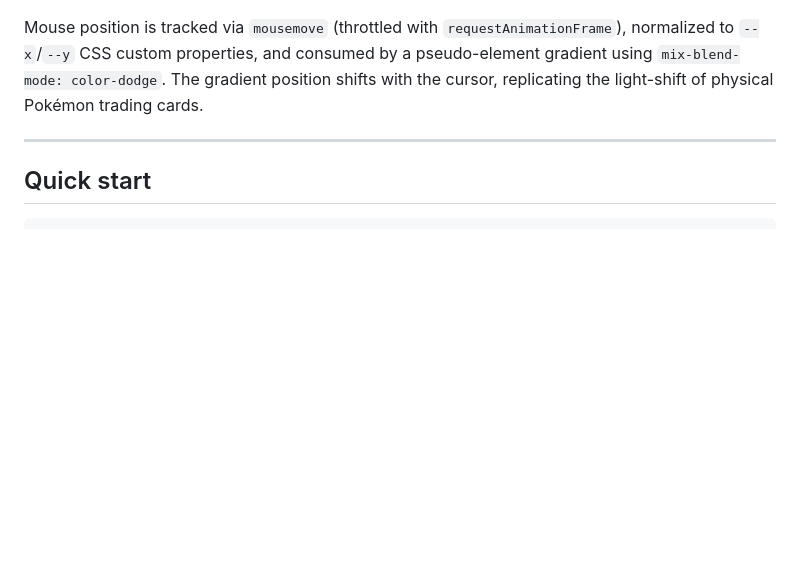
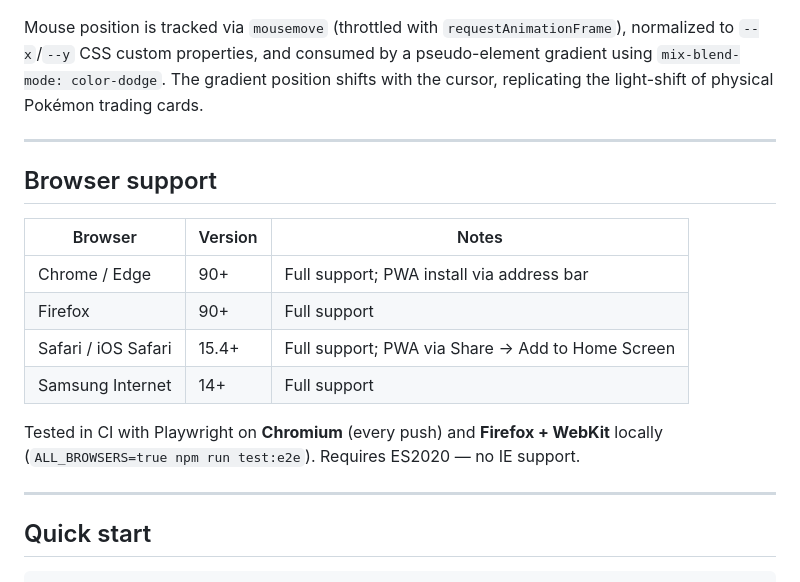
Before and after one commit to MihaelaAghirculesei/Pokedex, a Markdown page: README.md, the part around one of its changes. GitHub-like rendering; blank space fills up the shorter version.

````diff
--- a/README.md
+++ b/README.md
@@ -70,6 +78,19 @@ Mouse position is tracked via `mousemove` (throttled with `requestAnimationFrame
 
 ---
 
+## Browser support
+
+| Browser | Version | Notes |
+|---------|---------|-------|
+| Chrome / Edge | 90+ | Full support; PWA install via address bar |
+| Firefox | 90+ | Full support |
+| Safari / iOS Safari | 15.4+ | Full support; PWA via Share → Add to Home Screen |
+| Samsung Internet | 14+ | Full support |
+
+Tested in CI with Playwright on **Chromium** (every push) and **Firefox + WebKit** locally (`ALL_BROWSERS=true npm run test:e2e`). Requires ES2020 — no IE support.
+
+---
+
 ## Quick start
 
 ```bash
````
Also changed, not shown: other parts of README.md (+40 -0 lines).
